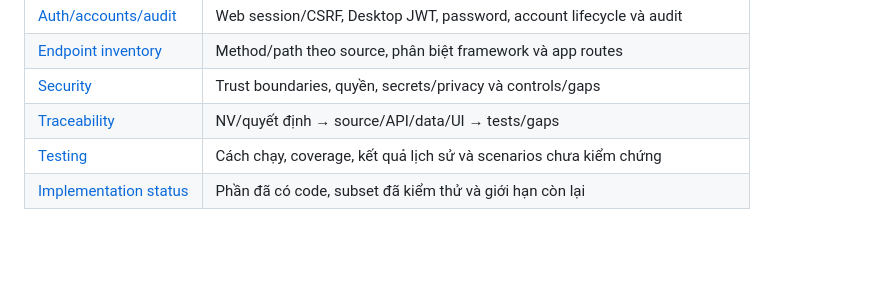
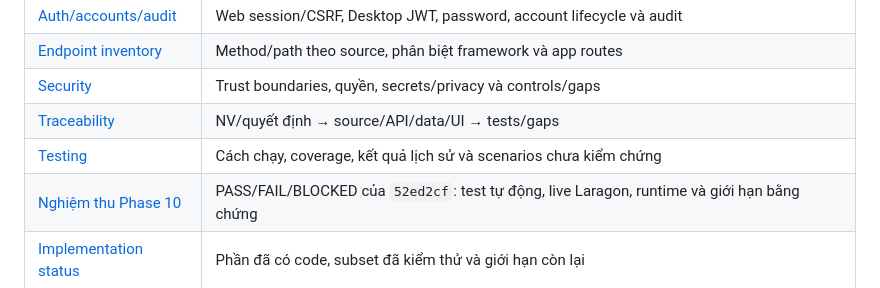
Before and after one commit to phuochuit/KLTN, a Markdown page: docs/README.md, the part around the change. GitHub-like rendering; blank space fills up the shorter version.

Commit message:
docs(testing): add phase 10 acceptance report

```diff
--- a/docs/README.md
+++ b/docs/README.md
@@ -42,6 +42,7 @@
 | [Security](security/overview.md) | Trust boundaries, quyền, secrets/privacy và controls/gaps |
 | [Traceability](requirements/traceability.md) | NV/quyết định → source/API/data/UI → tests/gaps |
 | [Testing](testing/strategy.md) | Cách chạy, coverage, kết quả lịch sử và scenarios chưa kiểm chứng |
+| [Nghiệm thu Phase 10](testing/acceptance-report-phase10.md) | PASS/FAIL/BLOCKED của `52ed2cf`: test tự động, live Laragon, runtime và giới hạn bằng chứng |
 | [Implementation status](implementation-status.md) | Phần đã có code, subset đã kiểm thử và giới hạn còn lại |
 
 ## Quy tắc tránh hiểu sai
```
Also changed, not shown: docs/testing/acceptance-report-phase10.md (added, +96 -0 lines).
